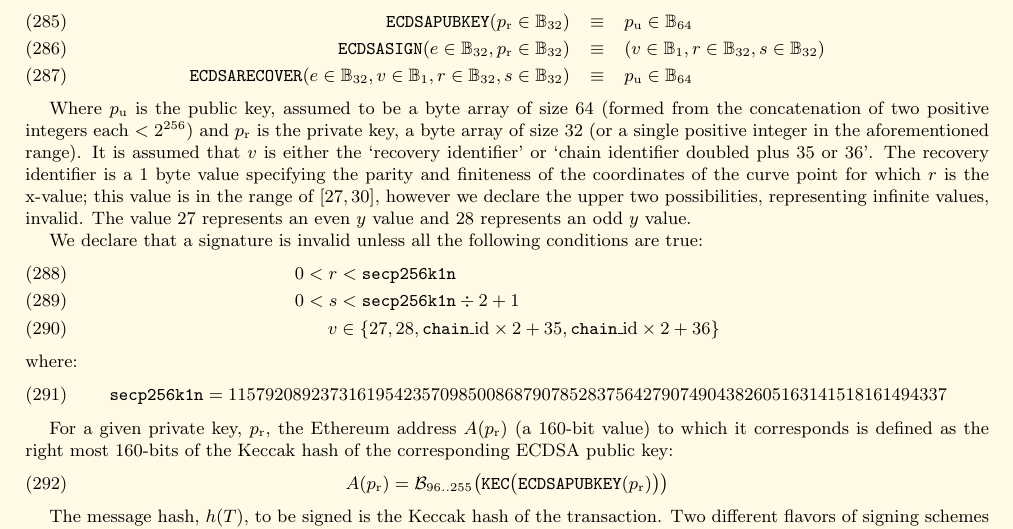
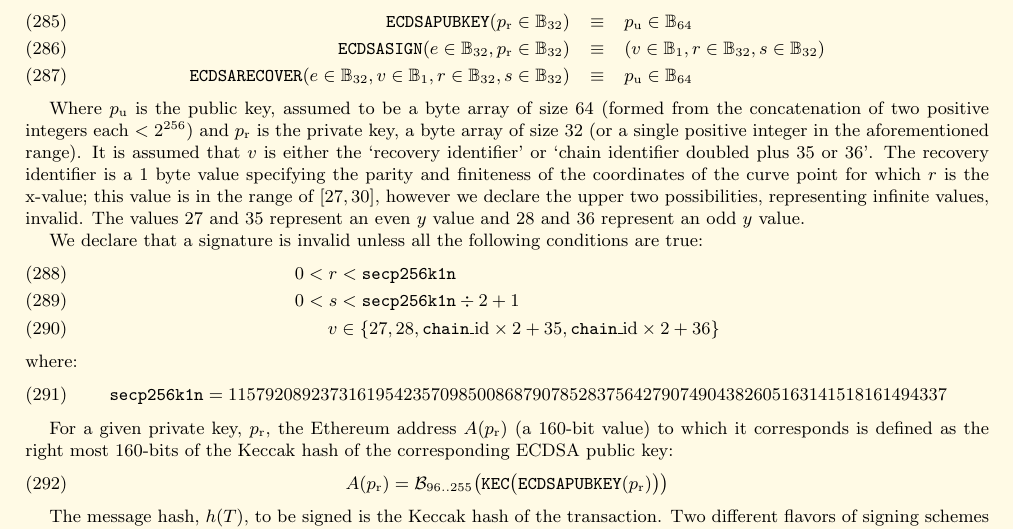
Before and after one commit to ethereum/yellowpaper, a LaTeX paper (Paper.tex): part of page 23 of 37, cut so that both start at the same text. Compiled offline with pdfLaTeX; a LaTeX package or settings file that is missing is left out.

Commit message:
Add parity bit explanation for EIP 155 signatures
T_w describe the parity of the y value of the curve point of the signature. This is true for both the original (pre-EIP 155) signature scheme and for the EIP 155 signature scheme.

```diff
--- a/Paper.tex
+++ b/Paper.tex
@@ -1659,7 +1659,7 @@ We assert the functions $\mathtt{\small ECDSASIGN}$, $\mathtt{\small ECDSARECOVE
 \mathtt{\small ECDSARECOVER}(e \in \mathbb{B}_{32}, v \in \mathbb{B}_{1}, r \in \mathbb{B}_{32}, s \in \mathbb{B}_{32}) & \equiv & p_{\mathrm{u}} \in \mathbb{B}_{64}
 \end{eqnarray}
 
-Where $p_{\mathrm{u}}$ is the public key, assumed to be a byte array of size 64 (formed from the concatenation of two positive integers each $< 2^{256}$) and $p_{\mathrm{r}}$ is the private key, a byte array of size 32 (or a single positive integer in the \hypertarget{v}{}aforementioned range). It is assumed that $v$ is either the `recovery identifier' or `chain identifier doubled plus 35 or 36'. The recovery identifier is a 1 byte value specifying the parity and finiteness of the coordinates of the curve point for which $r$ is the x-value; this value is in the range of $[27, 30]$, however we declare the upper two possibilities, representing infinite values, invalid. The value 27 represents an even $y$ value and 28 represents an odd $y$ value.
+Where $p_{\mathrm{u}}$ is the public key, assumed to be a byte array of size 64 (formed from the concatenation of two positive integers each $< 2^{256}$) and $p_{\mathrm{r}}$ is the private key, a byte array of size 32 (or a single positive integer in the \hypertarget{v}{}aforementioned range). It is assumed that $v$ is either the `recovery identifier' or `chain identifier doubled plus 35 or 36'. The recovery identifier is a 1 byte value specifying the parity and finiteness of the coordinates of the curve point for which $r$ is the x-value; this value is in the range of $[27, 30]$, however we declare the upper two possibilities, representing infinite values, invalid. The values 27 and 35 represent an even $y$ value and 28 and 36 represent an odd $y$ value.
 
 \newcommand{\slimit}{\ensuremath{\text{s-limit}}}
 
```
